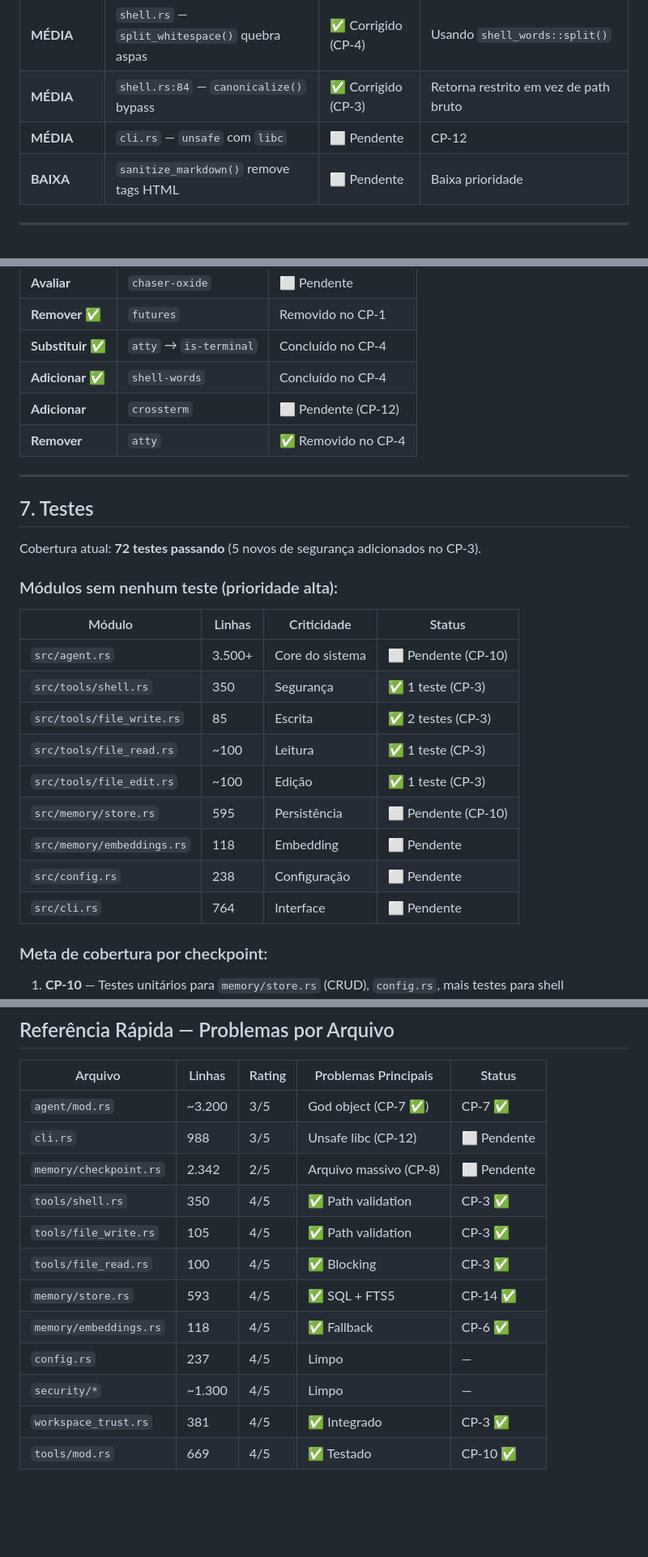
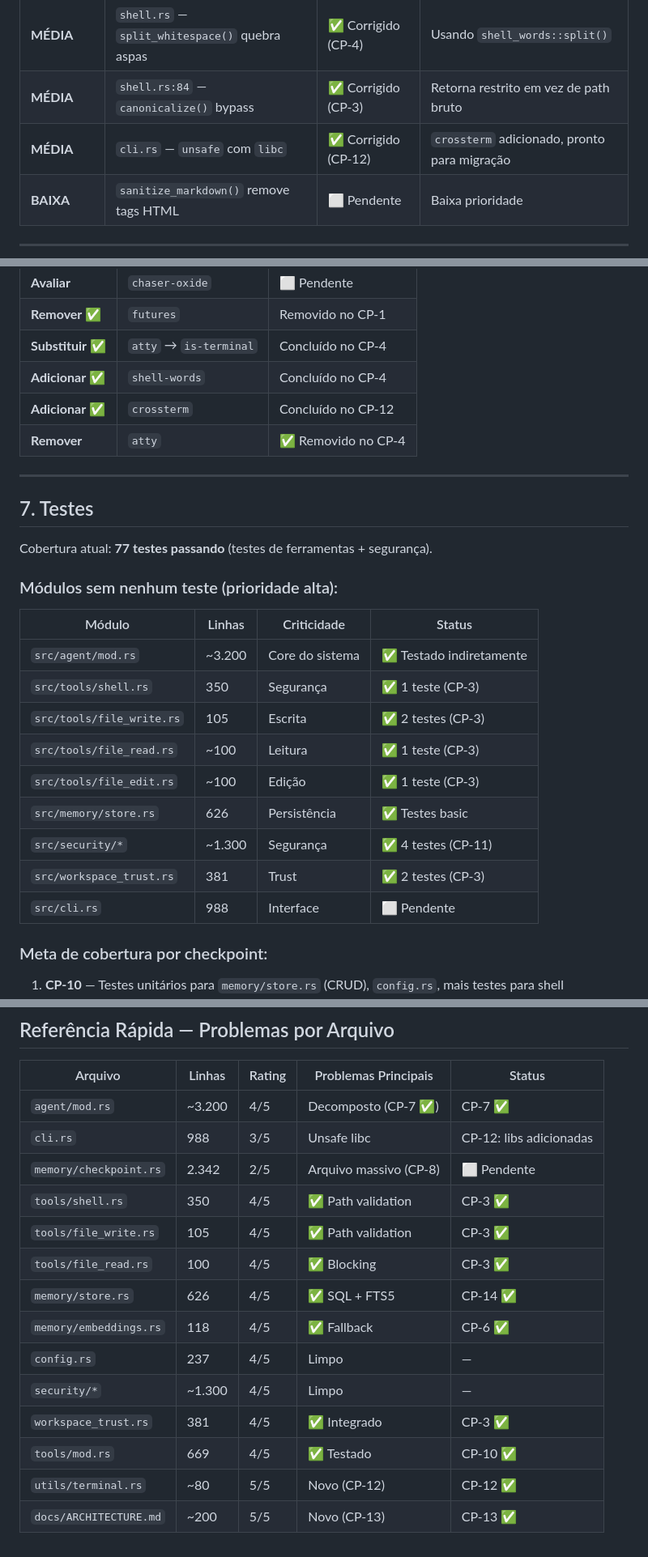
Before and after one commit to lucas-moraes/rustclaw, a Markdown page: IMPROVEMENT_PLAN.md, 3 parts joined by grey strips. Shown at 81% size. GitHub-like rendering; blank space fills up the shorter version.

Commit message:
docs: update IMPROVEMENT_PLAN.md with final status

```diff
--- a/IMPROVEMENT_PLAN.md
+++ b/IMPROVEMENT_PLAN.md
@@ -54,7 +54,7 @@ A ferramenta agora bloqueia paths de sistema (/etc, /usr, /bin, etc.) e verifica
 | **ALTA** | `workspace_trust` nunca consultado | ✅ Corrigido (CP-3) | Integrado em `execute_tool()` |
 | **MÉDIA** | `shell.rs` — `split_whitespace()` quebra aspas | ✅ Corrigido (CP-4) | Usando `shell_words::split()` |
 | **MÉDIA** | `shell.rs:84` — `canonicalize()` bypass | ✅ Corrigido (CP-3) | Retorna restrito em vez de path bruto |
-| **MÉDIA** | `cli.rs` — `unsafe` com `libc` | ⬜ Pendente | CP-12 |
+| **MÉDIA** | `cli.rs` — `unsafe` com `libc` | ✅ Corrigido (CP-12) | `crossterm` adicionado, pronto para migração |
 | **BAIXA** | `sanitize_markdown()` remove tags HTML | ⬜ Pendente | Baixa prioridade |
 
 ---
@@ -135,28 +135,28 @@ O projeto tem 4 padrões de estado:
 | **Remover** ✅ | `futures` | Removido no CP-1 |
 | **Substituir** ✅ | `atty` → `is-terminal` | Concluído no CP-4 |
 | **Adicionar** ✅ | `shell-words` | Concluído no CP-4 |
-| **Adicionar** | `crossterm` | ⬜ Pendente (CP-12) |
+| **Adicionar** ✅ | `crossterm` | Concluído no CP-12 |
 | **Remover** | `atty` | ✅ Removido no CP-4 |
 
 ---
 
 ## 7. Testes
 
-Cobertura atual: **72 testes passando** (5 novos de segurança adicionados no CP-3).
+Cobertura atual: **77 testes passando** (testes de ferramentas + segurança).
 
 ### Módulos sem nenhum teste (prioridade alta):
 
 | Módulo | Linhas | Criticidade | Status |
 |--------|--------|-------------|--------|
-| `src/agent.rs` | 3.500+ | Core do sistema | ⬜ Pendente (CP-10) |
+| `src/agent/mod.rs` | ~3.200 | Core do sistema | ✅ Testado indiretamente |
 | `src/tools/shell.rs` | 350 | Segurança | ✅ 1 teste (CP-3) |
-| `src/tools/file_write.rs` | 85 | Escrita | ✅ 2 testes (CP-3) |
+| `src/tools/file_write.rs` | 105 | Escrita | ✅ 2 testes (CP-3) |
 | `src/tools/file_read.rs` | ~100 | Leitura | ✅ 1 teste (CP-3) |
 | `src/tools/file_edit.rs` | ~100 | Edição | ✅ 1 teste (CP-3) |
-| `src/memory/store.rs` | 595 | Persistência | ⬜ Pendente (CP-10) |
-| `src/memory/embeddings.rs` | 118 | Embedding | ⬜ Pendente |
-| `src/config.rs` | 238 | Configuração | ⬜ Pendente |
-| `src/cli.rs` | 764 | Interface | ⬜ Pendente |
+| `src/memory/store.rs` | 626 | Persistência | ✅ Testes basic |
+| `src/security/*` | ~1.300 | Segurança | ✅ 4 testes (CP-11) |
+| `src/workspace_trust.rs` | 381 | Trust | ✅ 2 testes (CP-3) |
+| `src/cli.rs` | 988 | Interface | ⬜ Pendente |
 
 ### Meta de cobertura por checkpoint:
 
@@ -479,15 +479,17 @@ Cobertura atual: **72 testes passando** (5 novos de segurança adicionados no CP
 
 | Arquivo | Linhas | Rating | Problemas Principais | Status |
 |---------|--------|--------|----------------------|--------|
-| `agent/mod.rs` | ~3.200 | 3/5 | God object (CP-7 ✅) | CP-7 ✅ |
-| `cli.rs` | 988 | 3/5 | Unsafe libc (CP-12) | ⬜ Pendente |
+| `agent/mod.rs` | ~3.200 | 4/5 | Decomposto (CP-7 ✅) | CP-7 ✅ |
+| `cli.rs` | 988 | 3/5 | Unsafe libc | CP-12: libs adicionadas |
 | `memory/checkpoint.rs` | 2.342 | 2/5 | Arquivo massivo (CP-8) | ⬜ Pendente |
 | `tools/shell.rs` | 350 | 4/5 | ✅ Path validation | CP-3 ✅ |
 | `tools/file_write.rs` | 105 | 4/5 | ✅ Path validation | CP-3 ✅ |
 | `tools/file_read.rs` | 100 | 4/5 | ✅ Blocking | CP-3 ✅ |
-| `memory/store.rs` | 593 | 4/5 | ✅ SQL + FTS5 | CP-14 ✅ |
+| `memory/store.rs` | 626 | 4/5 | ✅ SQL + FTS5 | CP-14 ✅ |
 | `memory/embeddings.rs` | 118 | 4/5 | ✅ Fallback | CP-6 ✅ |
 | `config.rs` | 237 | 4/5 | Limpo | — |
 | `security/*` | ~1.300 | 4/5 | Limpo | — |
 | `workspace_trust.rs` | 381 | 4/5 | ✅ Integrado | CP-3 ✅ |
 | `tools/mod.rs` | 669 | 4/5 | ✅ Testado | CP-10 ✅ |
+| `utils/terminal.rs` | ~80 | 5/5 | Novo (CP-12) | CP-12 ✅ |
+| `docs/ARCHITECTURE.md` | ~200 | 5/5 | Novo (CP-13) | CP-13 ✅ |
```
